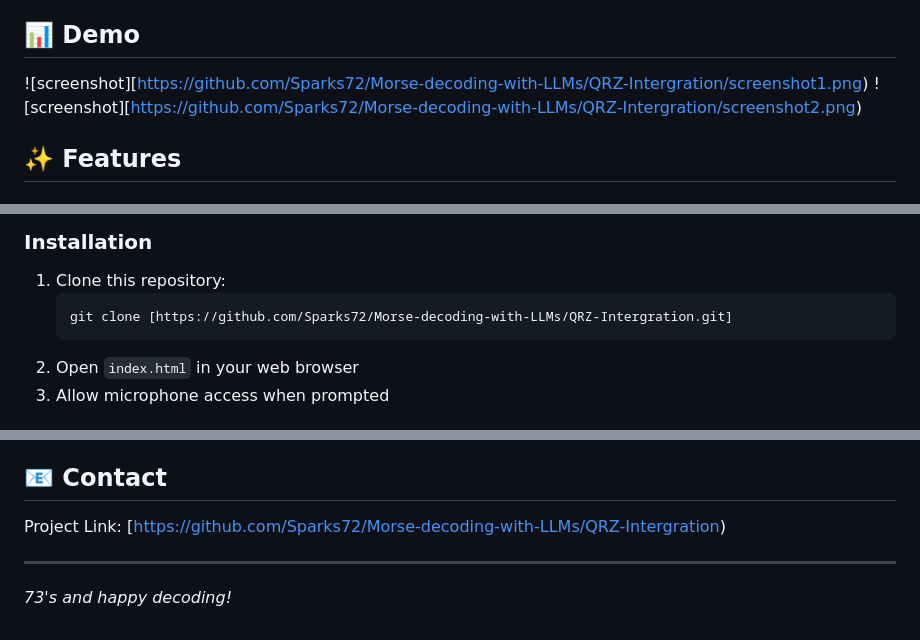
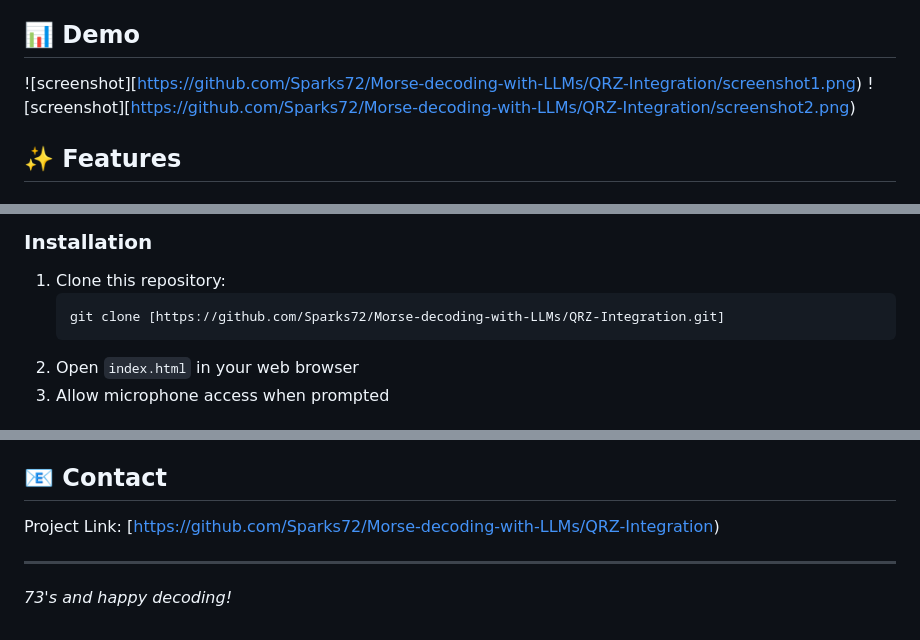
Before and after one commit to Sparks72/Morse-decoding-with-LLMs, a Markdown page: README.md, 3 parts joined by grey strips. Rendered like a GitHub page.

````diff
--- a/README.md
+++ b/README.md
@@ -8,8 +8,8 @@ A professional-grade web application for decoding Morse code from audio input wi
 
 ## 📊 Demo
 
-![screenshot][https://github.com/Sparks72/Morse-decoding-with-LLMs/QRZ-Intergration/screenshot1.png)
-![screenshot][https://github.com/Sparks72/Morse-decoding-with-LLMs/QRZ-Intergration/screenshot2.png)
+![screenshot][https://github.com/Sparks72/Morse-decoding-with-LLMs/QRZ-Integration/screenshot1.png)
+![screenshot][https://github.com/Sparks72/Morse-decoding-with-LLMs/QRZ-Integration/screenshot2.png)
 ## ✨ Features
 
 ### 🎯 Core Functionality
@@ -40,7 +40,7 @@ A professional-grade web application for decoding Morse code from audio input wi
 ### Installation
 1. Clone this repository:
    ```
-   git clone [https://github.com/Sparks72/Morse-decoding-with-LLMs/QRZ-Intergration.git]
+   git clone [https://github.com/Sparks72/Morse-decoding-with-LLMs/QRZ-Integration.git]
    ```
 2. Open `index.html` in your web browser
 3. Allow microphone access when prompted
@@ -119,7 +119,7 @@ This project is licensed under the MIT License - see the LICENSE file for detail
 
 ## 📧 Contact
 
-Project Link: [https://github.com/Sparks72/Morse-decoding-with-LLMs/QRZ-Intergration)
+Project Link: [https://github.com/Sparks72/Morse-decoding-with-LLMs/QRZ-Integration)
 
 ---
 
````
